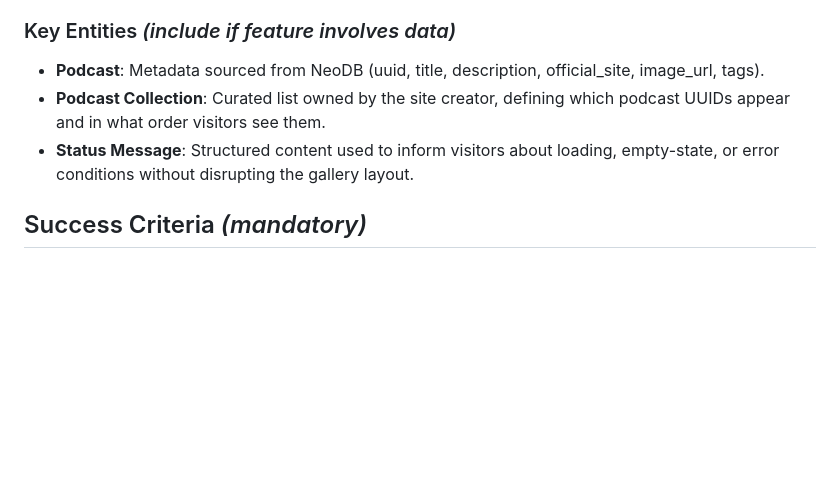
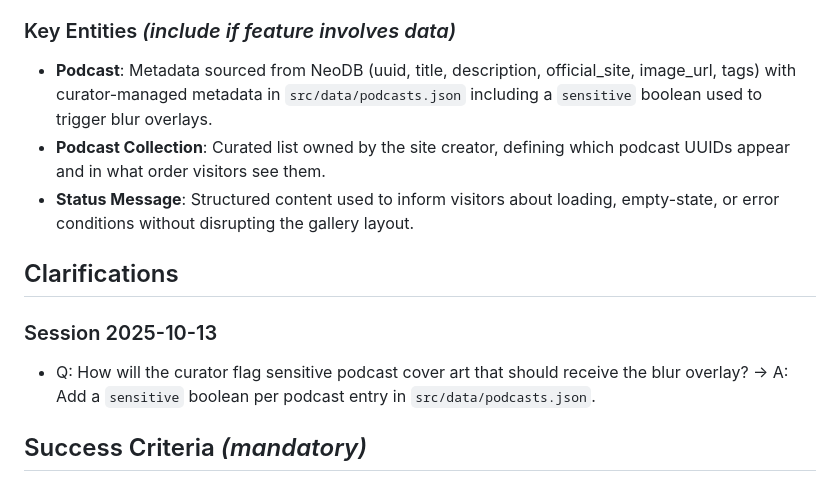
Before and after one commit to Bergpss/My-Podcast-Gallery, a Markdown page: specs/001-i-want-to/spec.md, the part around the change. GitHub-like rendering; blank space fills up the shorter version.

Commit message:
clarify again

```diff
--- a/specs/001-i-want-to/spec.md
+++ b/specs/001-i-want-to/spec.md
@@ -85,9 +85,15 @@ As the gallery curator, I want the site to pull live data from NeoDB so the cove
 
 ### Key Entities *(include if feature involves data)*
 
-- **Podcast**: Metadata sourced from NeoDB (uuid, title, description, official_site, image_url, tags).
+- **Podcast**: Metadata sourced from NeoDB (uuid, title, description, official_site, image_url, tags) with curator-managed metadata in `src/data/podcasts.json` including a `sensitive` boolean used to trigger blur overlays.
 - **Podcast Collection**: Curated list owned by the site creator, defining which podcast UUIDs appear and in what order visitors see them.
 - **Status Message**: Structured content used to inform visitors about loading, empty-state, or error conditions without disrupting the gallery layout.
+
+## Clarifications
+
+### Session 2025-10-13
+
+- Q: How will the curator flag sensitive podcast cover art that should receive the blur overlay? → A: Add a `sensitive` boolean per podcast entry in `src/data/podcasts.json`.
 
 ## Success Criteria *(mandatory)*
 
```
